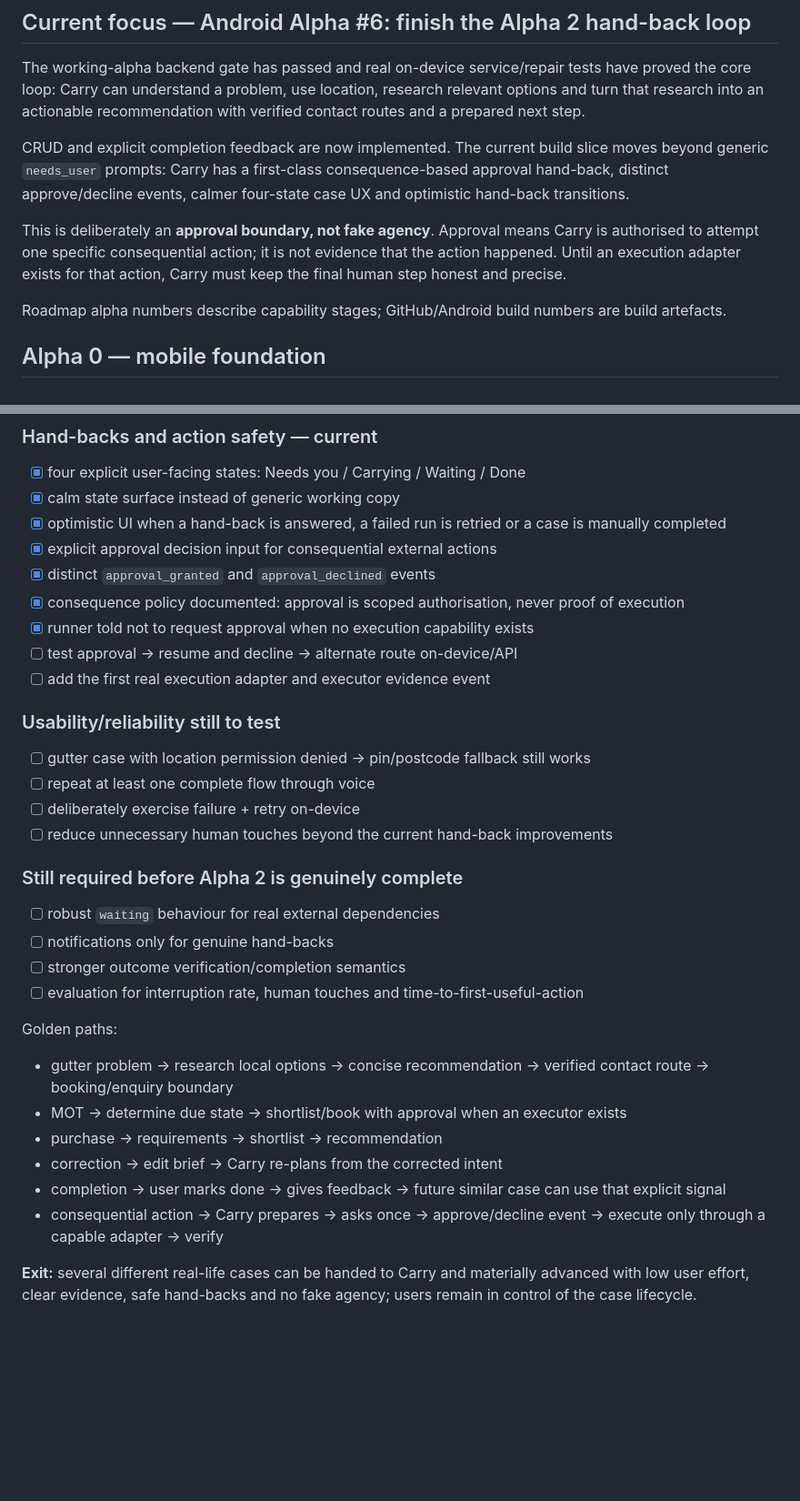
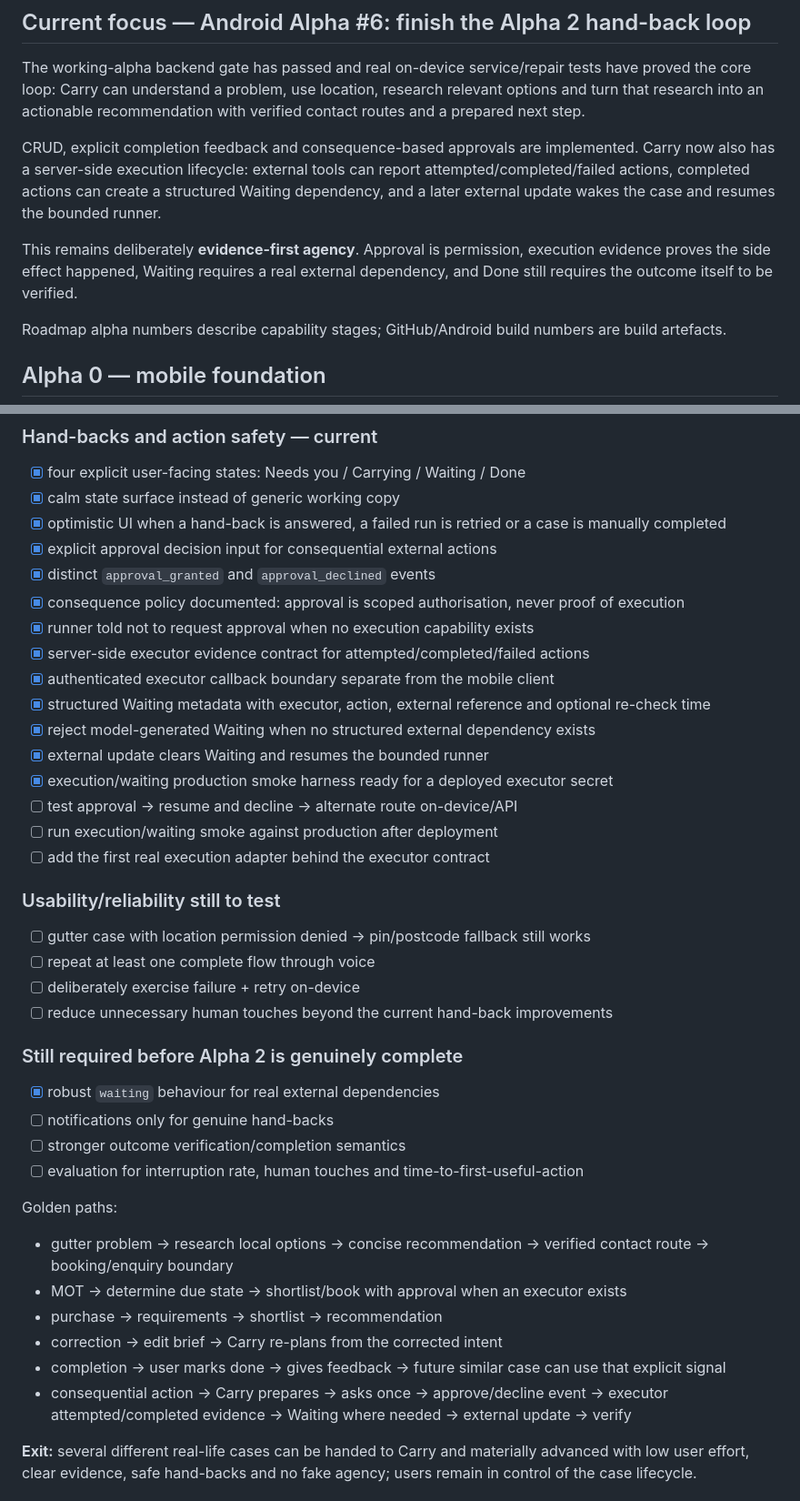
Before and after one commit to tomcwxyz/Carry, a Markdown page: docs/ROADMAP.md, 2 parts joined by grey strips. Shown at 91% size. Drawn GitHub-style; blank space fills up the shorter version.

Commit message:
docs: advance Alpha 2 through executor waiting lifecycle

```diff
--- a/docs/ROADMAP.md
+++ b/docs/ROADMAP.md
@@ -4,9 +4,9 @@
 
 The working-alpha backend gate has passed and real on-device service/repair tests have proved the core loop: Carry can understand a problem, use location, research relevant options and turn that research into an actionable recommendation with verified contact routes and a prepared next step.
 
-CRUD and explicit completion feedback are now implemented. The current build slice moves beyond generic `needs_user` prompts: Carry has a first-class consequence-based approval hand-back, distinct approve/decline events, calmer four-state case UX and optimistic hand-back transitions.
+CRUD, explicit completion feedback and consequence-based approvals are implemented. Carry now also has a server-side execution lifecycle: external tools can report attempted/completed/failed actions, completed actions can create a structured Waiting dependency, and a later external update wakes the case and resumes the bounded runner.
 
-This is deliberately an **approval boundary, not fake agency**. Approval means Carry is authorised to attempt one specific consequential action; it is not evidence that the action happened. Until an execution adapter exists for that action, Carry must keep the final human step honest and precise.
+This remains deliberately **evidence-first agency**. Approval is permission, execution evidence proves the side effect happened, Waiting requires a real external dependency, and Done still requires the outcome itself to be verified.
 
 Roadmap alpha numbers describe capability stages; GitHub/Android build numbers are build artefacts.
 
@@ -82,8 +82,15 @@ Roadmap alpha numbers describe capability stages; GitHub/Android build numbers a
 - [x] distinct `approval_granted` and `approval_declined` events
 - [x] consequence policy documented: approval is scoped authorisation, never proof of execution
 - [x] runner told not to request approval when no execution capability exists
+- [x] server-side executor evidence contract for attempted/completed/failed actions
+- [x] authenticated executor callback boundary separate from the mobile client
+- [x] structured Waiting metadata with executor, action, external reference and optional re-check time
+- [x] reject model-generated Waiting when no structured external dependency exists
+- [x] external update clears Waiting and resumes the bounded runner
+- [x] execution/waiting production smoke harness ready for a deployed executor secret
 - [ ] test approval → resume and decline → alternate route on-device/API
-- [ ] add the first real execution adapter and executor evidence event
+- [ ] run execution/waiting smoke against production after deployment
+- [ ] add the first real execution adapter behind the executor contract
 
 ### Usability/reliability still to test
 
@@ -94,7 +101,7 @@ Roadmap alpha numbers describe capability stages; GitHub/Android build numbers a
 
 ### Still required before Alpha 2 is genuinely complete
 
-- [ ] robust `waiting` behaviour for real external dependencies
+- [x] robust `waiting` behaviour for real external dependencies
 - [ ] notifications only for genuine hand-backs
 - [ ] stronger outcome verification/completion semantics
 - [ ] evaluation for interruption rate, human touches and time-to-first-useful-action
@@ -106,7 +113,7 @@ Golden paths:
 - purchase → requirements → shortlist → recommendation
 - correction → edit brief → Carry re-plans from the corrected intent
 - completion → user marks done → gives feedback → future similar case can use that explicit signal
-- consequential action → Carry prepares → asks once → approve/decline event → execute only through a capable adapter → verify
+- consequential action → Carry prepares → asks once → approve/decline event → executor attempted/completed evidence → Waiting where needed → external update → verify
 
 **Exit:** several different real-life cases can be handed to Carry and materially advanced with low user effort, clear evidence, safe hand-backs and no fake agency; users remain in control of the case lifecycle.
 
```
